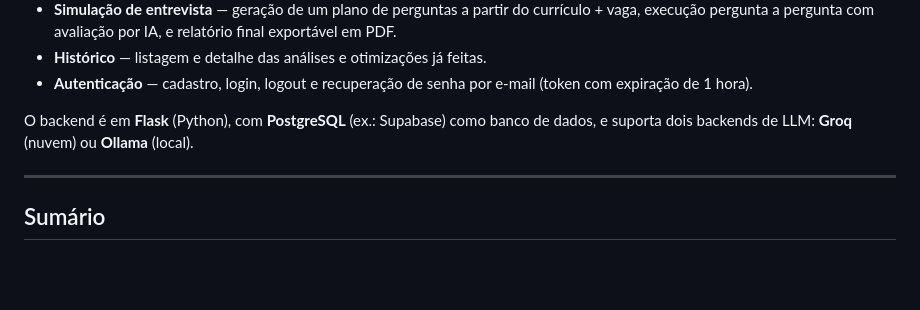
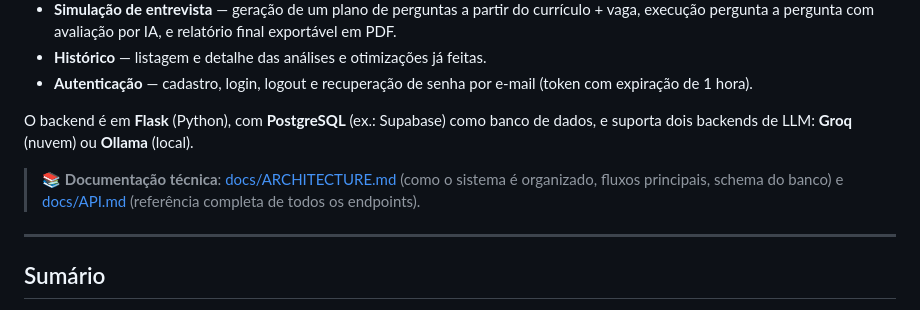
Before and after one commit to Alex1105br/parCV, a Markdown page: README.md, the part around the change. Rendered like a GitHub page; blank space fills up the shorter version.

Commit message:
Update README.md
Update no README.md para incluir uma breve menção a pasta docs

```diff
--- a/README.md
+++ b/README.md
@@ -10,6 +10,8 @@ Plataforma web para otimizar currículos e se preparar para entrevistas com apoi
 - **Autenticação** — cadastro, login, logout e recuperação de senha por e-mail (token com expiração de 1 hora).
 
 O backend é em **Flask** (Python), com **PostgreSQL** (ex.: Supabase) como banco de dados, e suporta dois backends de LLM: **Groq** (nuvem) ou **Ollama** (local).
+
+> 📚 **Documentação técnica**: [docs/ARCHITECTURE.md](docs/ARCHITECTURE.md) (como o sistema é organizado, fluxos principais, schema do banco) e [docs/API.md](docs/API.md) (referência completa de todos os endpoints).
 
 ---
 
```
